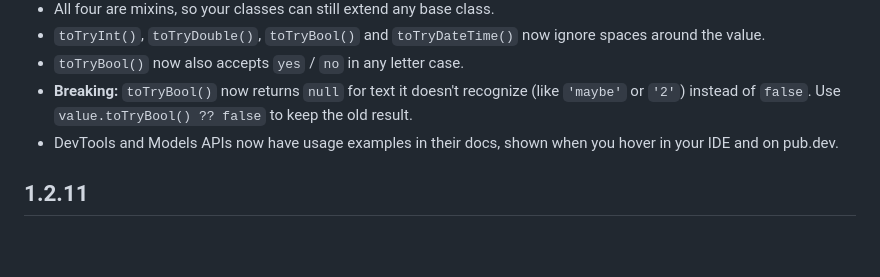
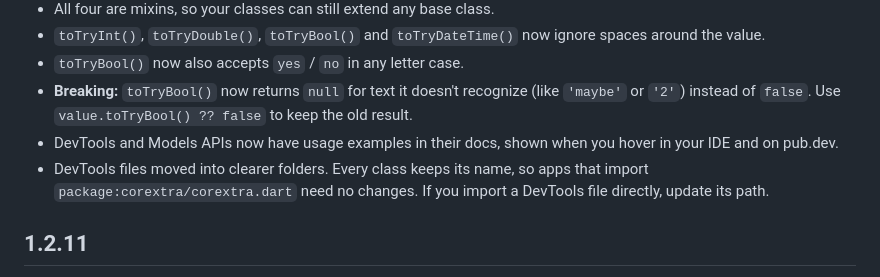
Before and after one commit to ashiq-dev-codes/corextra, a Markdown page: CHANGELOG.md, the part around the change. GitHub-like rendering; blank space fills up the shorter version.

```diff
--- a/CHANGELOG.md
+++ b/CHANGELOG.md
@@ -10,6 +10,7 @@
 - `toTryBool()` now also accepts `yes` / `no` in any letter case.
 - **Breaking:** `toTryBool()` now returns `null` for text it doesn't recognize (like `'maybe'` or `'2'`) instead of `false`. Use `value.toTryBool() ?? false` to keep the old result.
 - DevTools and Models APIs now have usage examples in their docs, shown when you hover in your IDE and on pub.dev.
+- DevTools files moved into clearer folders. Every class keeps its name, so apps that import `package:corextra/corextra.dart` need no changes. If you import a DevTools file directly, update its path.
 
 ## 1.2.11
 
```
Also changed, not shown: README.md (+24 -6 lines).
